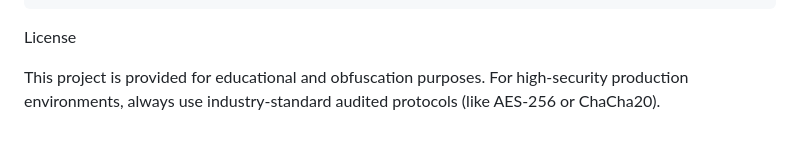
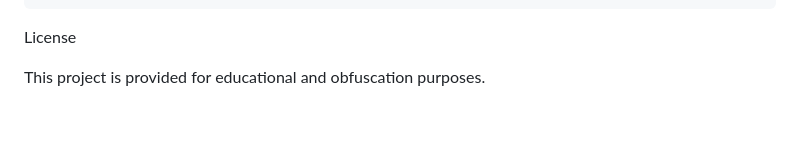
Before and after one commit to 9nightss/KOD8_ENC, a Markdown page: README.md, the part around the change. Drawn GitHub-style.

Commit message:
Update license section for clarity
Removed mention of high-security production environments.

```diff
--- a/README.md
+++ b/README.md
@@ -89,4 +89,4 @@ To ensure 100% reversibility without data corruption, the engine enforces strict
 
 License
 
-This project is provided for educational and obfuscation purposes. For high-security production environments, always use industry-standard audited protocols (like AES-256 or ChaCha20).
+This project is provided for educational and obfuscation purposes.
```
